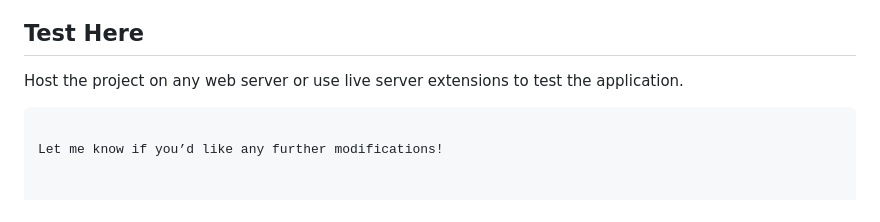
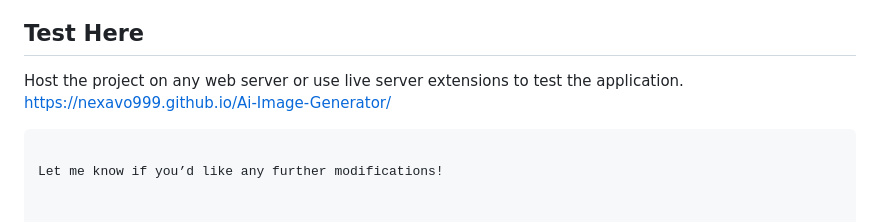
Before and after one commit to Nexavo999/Ai-Image-Generator, a Markdown page: README.md, the part around the change. Drawn GitHub-style.

````diff
--- a/README.md
+++ b/README.md
@@ -142,6 +142,7 @@ The APIs used in this project are provided by **PaxSenix**. All rights to the AP
 
 ## Test Here
 Host the project on any web server or use live server extensions to test the application.
+https://nexavo999.github.io/Ai-Image-Generator/
 ```
 
 Let me know if you’d like any further modifications!
````
